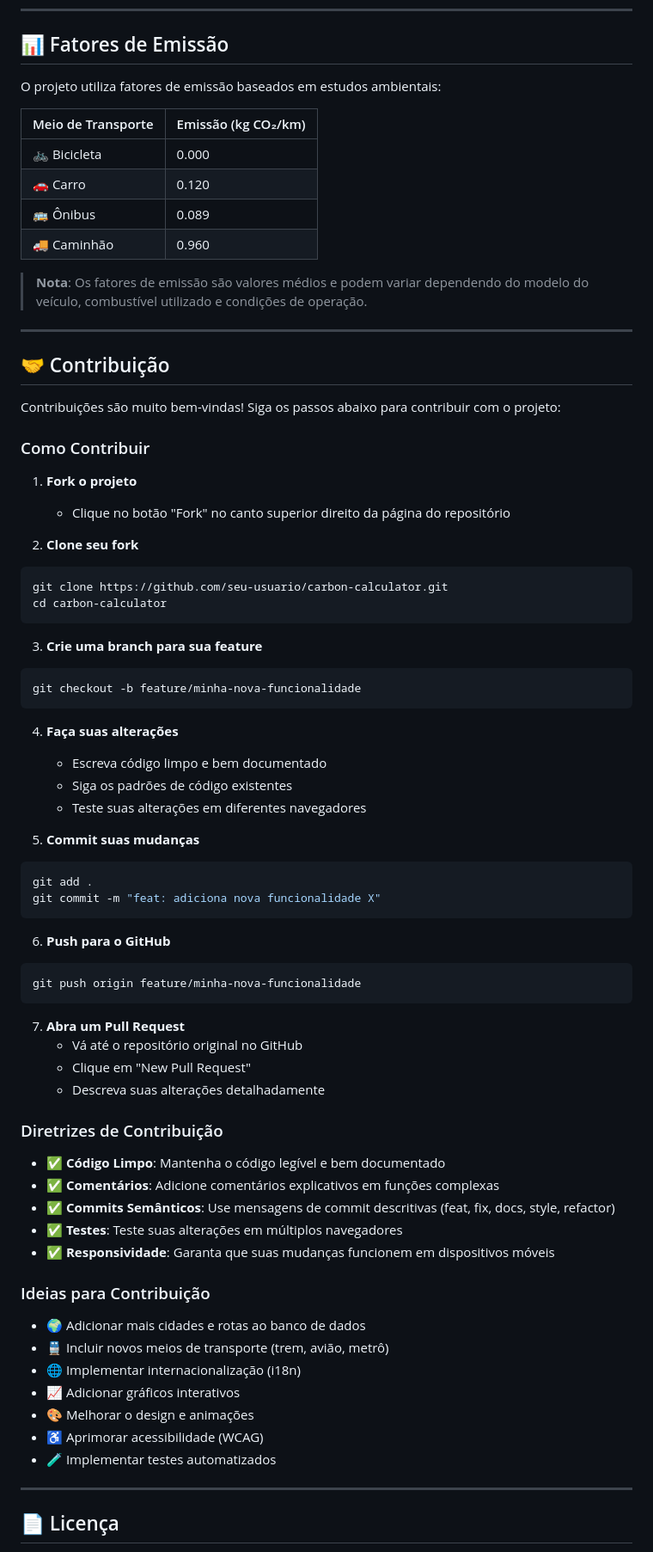
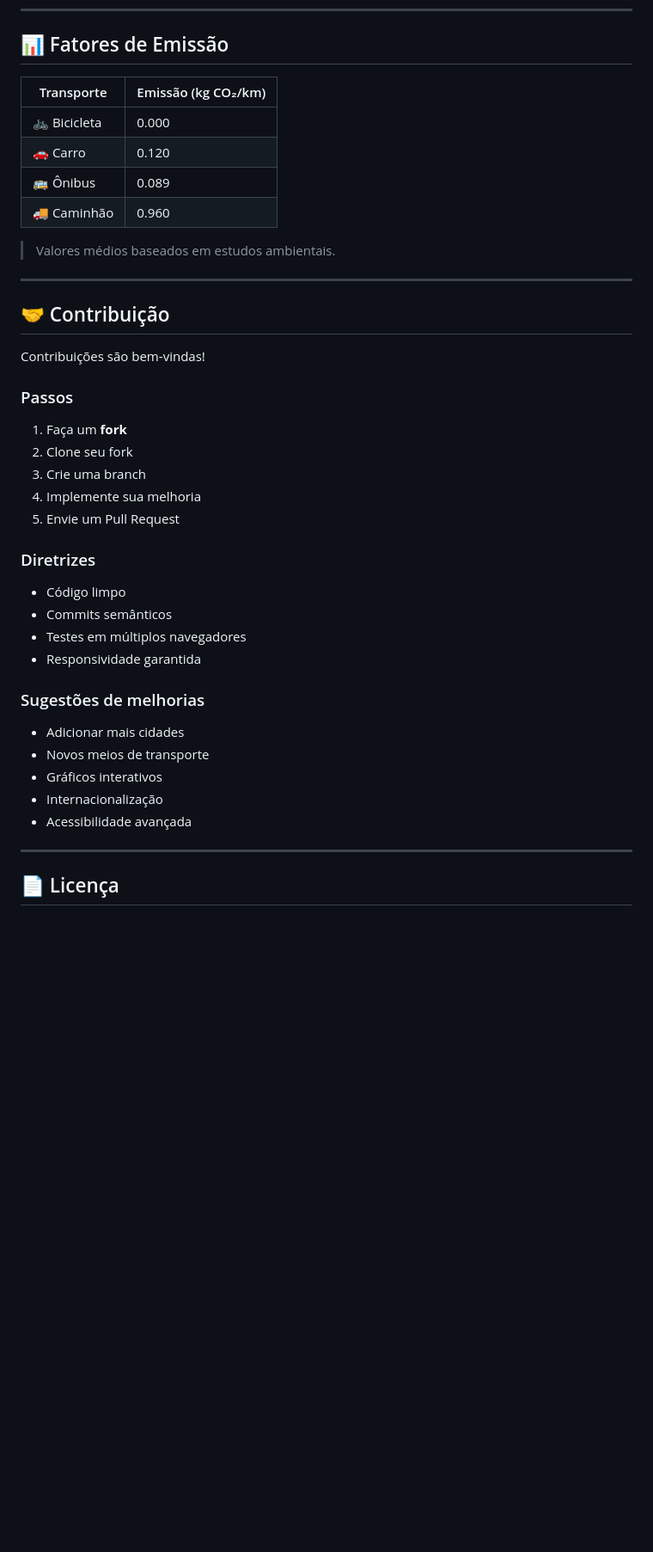
Before and after one commit to Cempressa/carbon-calculator, a Markdown page: README.md, the part around one of its changes. Shown at 86% size. Drawn GitHub-style; blank space fills up the shorter version.

````diff
--- a/README.md
+++ b/README.md
@@ -165,77 +153,43 @@ carbon-calculator/
 
 ## 📊 Fatores de Emissão
 
-O projeto utiliza fatores de emissão baseados em estudos ambientais:
+| Transporte | Emissão (kg CO₂/km) |
+|-----------|----------------------|
+| 🚲 Bicicleta | 0.000 |
+| 🚗 Carro | 0.120 |
+| 🚌 Ônibus | 0.089 |
+| 🚚 Caminhão | 0.960 |
 
-| Meio de Transporte | Emissão (kg CO₂/km) |
-|-------------------|---------------------|
-| 🚲 Bicicleta      | 0.000               |
-| 🚗 Carro          | 0.120               |
-| 🚌 Ônibus         | 0.089               |
-| 🚚 Caminhão       | 0.960               |
-
-> **Nota**: Os fatores de emissão são valores médios e podem variar dependendo do modelo do veículo, combustível utilizado e condições de operação.
+> Valores médios baseados em estudos ambientais.
 
 ---
 
 ## 🤝 Contribuição
 
-Contribuições são muito bem-vindas! Siga os passos abaixo para contribuir com o projeto:
+Contribuições são bem-vindas!
 
-### Como Contribuir
+### Passos
 
-1. **Fork o projeto**
-   - Clique no botão "Fork" no canto superior direito da página do repositório
+1. Faça um **fork**
+2. Clone seu fork
+3. Crie uma branch
+4. Implemente sua melhoria
+5. Envie um Pull Request
 
-2. **Clone seu fork**
-```bash
-git clone https://github.com/seu-usuario/carbon-calculator.git
-cd carbon-calculator
-```
+### Diretrizes
 
-3. **Crie uma branch para sua feature**
-```bash
-git checkout -b feature/minha-nova-funcionalidade
-```
+- Código limpo
+- Commits semânticos
+- Testes em múltiplos navegadores
+- Responsividade garantida
 
-4. **Faça suas alterações**
-   - Escreva código limpo e bem documentado
-   - Siga os padrões de código existentes
-   - Teste suas alterações em diferentes navegadores
+### Sugestões de melhorias
 
-5. **Commit suas mudanças**
-```bash
-git add .
-git commit -m "feat: adiciona nova funcionalidade X"
-```
-
-6. **Push para o GitHub**
-```bash
-git push origin feature/minha-nova-funcionalidade
-```
-
-7. **Abra um Pull Request**
-   - Vá até o repositório original no GitHub
-   - Clique em "New Pull Request"
-   - Descreva suas alterações detalhadamente
-
-### Diretrizes de Contribuição
-
-- ✅ **Código Limpo**: Mantenha o código legível e bem documentado
-- ✅ **Comentários**: Adicione comentários explicativos em funções complexas
-- ✅ **Commits Semânticos**: Use mensagens de commit descritivas (feat, fix, docs, style, refactor)
-- ✅ **Testes**: Teste suas alterações em múltiplos navegadores
-- ✅ **Responsividade**: Garanta que suas mudanças funcionem em dispositivos móveis
-
-### Ideias para Contribuição
-
-- 🌍 Adicionar mais cidades e rotas ao banco de dados
-- 🚆 Incluir novos meios de transporte (trem, avião, metrô)
-- 🌐 Implementar internacionalização (i18n)
-- 📈 Adicionar gráficos interativos
-- 🎨 Melhorar o design e animações
-- ♿ Aprimorar acessibilidade (WCAG)
-- 🧪 Implementar testes automatizados
+- Adicionar mais cidades
+- Novos meios de transporte
+- Gráficos interativos
+- Internacionalização
+- Acessibilidade avançada
 
 ---
 
````
Also changed, not shown: other parts of README.md (+79 -116 lines).
